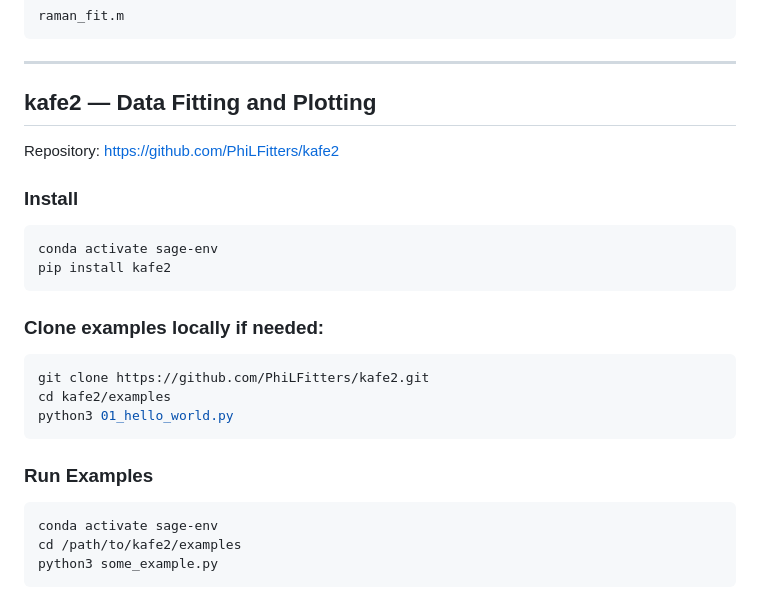
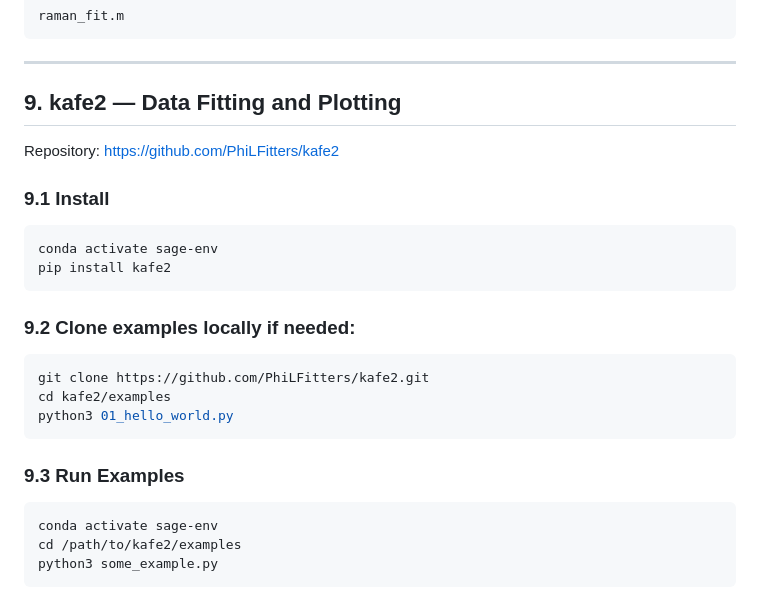
Before and after one commit to ochiuom/Samsung-galaxy-tab-s6-lineageos-guide, a Markdown page: 3. Ubuntu Scientific Setup.md, the part around the change. GitHub-like rendering.

````diff
--- a/3. Ubuntu Scientific Setup.md
+++ b/3. Ubuntu Scientific Setup.md
@@ -243,18 +243,18 @@ raman_fit.m
 ---
 
 
-## kafe2 — Data Fitting and Plotting
+##  9. kafe2 — Data Fitting and Plotting
 
 Repository: https://github.com/PhiLFitters/kafe2
 
-### Install
+### 9.1 Install
 
 ```bash
 conda activate sage-env
 pip install kafe2
 ```
 
-### Clone examples locally if needed:
+### 9.2 Clone examples locally if needed:
 
 ```bash
 git clone https://github.com/PhiLFitters/kafe2.git
@@ -263,7 +263,7 @@ python3 01_hello_world.py
 ```
 
 
-### Run Examples
+### 9.3 Run Examples
 
 ```bash
 conda activate sage-env
````
